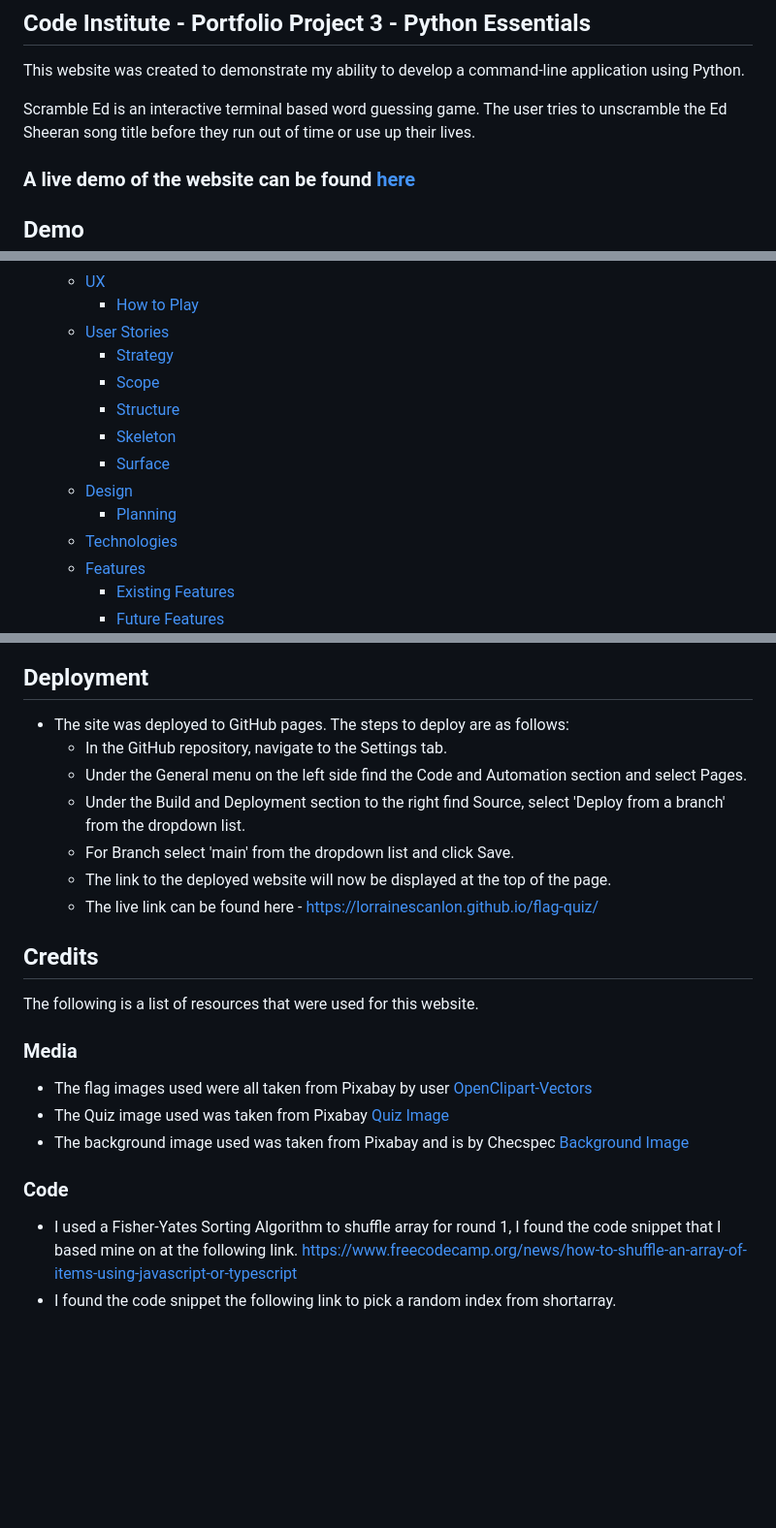
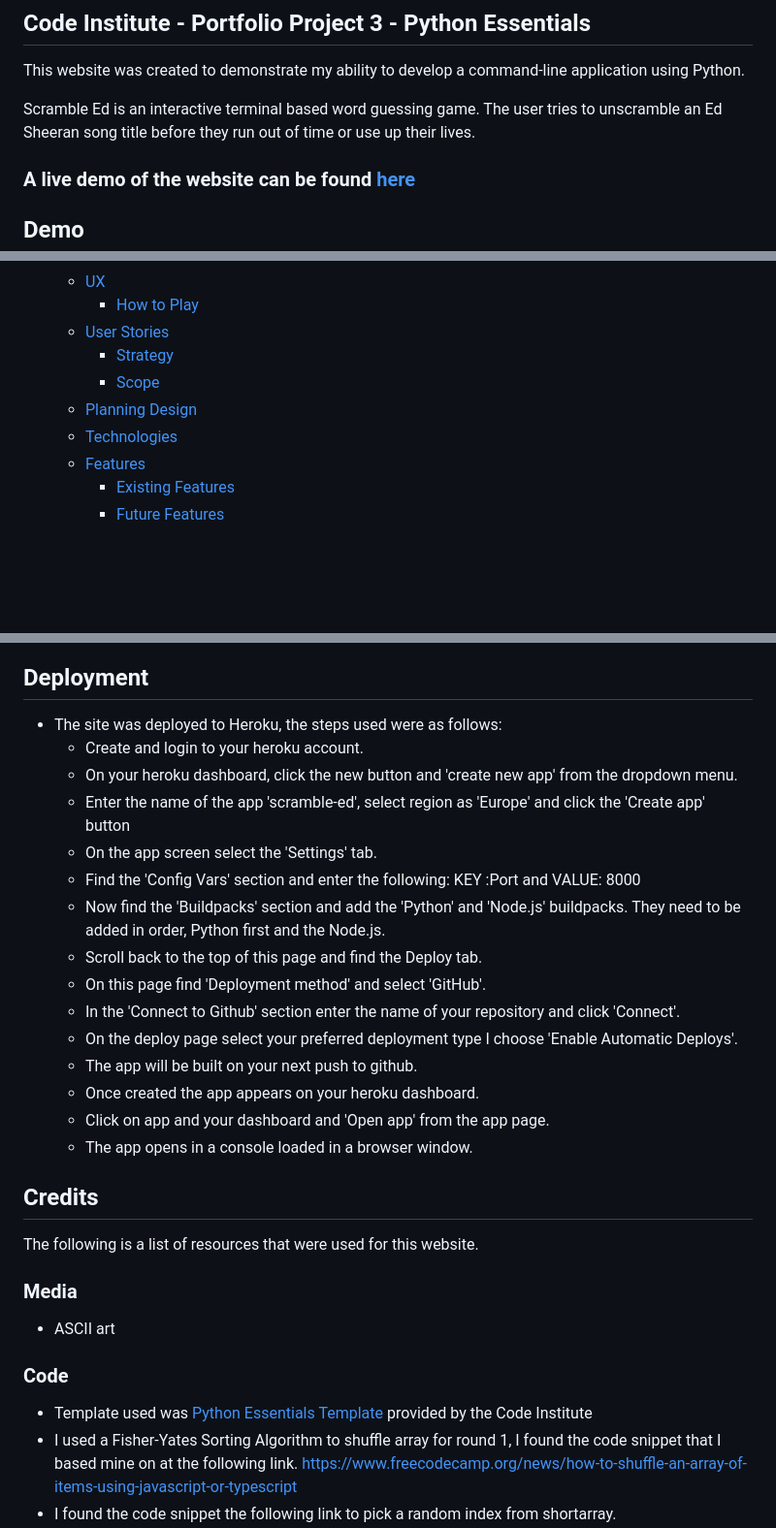
Before and after one commit to lorrainescanlon/scramble-ed, a Markdown page: README.md, 3 parts joined by grey strips. Shown: that part at 97% size. GitHub-like rendering; blank space fills up the shorter version.

Commit message:
upates to README

```diff
--- a/README.md
+++ b/README.md
@@ -7,7 +7,7 @@
 
 This website was created to demonstrate my ability to develop a command-line  application using Python.
 
-Scramble Ed is an interactive terminal based word guessing game. The user tries to unscramble the Ed Sheeran song title before they run out of time or use up their lives.
+Scramble Ed is an interactive terminal based word guessing game. The user tries to unscramble an Ed Sheeran song title before they run out of time or use up their lives.
 
 ### A live demo of the website can be found [here](https://scramble-ed-298bb66f3eff.herokuapp.com/)
 
@@ -26,11 +26,8 @@ Scramble Ed is an interactive terminal based word guessing game. The user tries
   - [User Stories](#user-stories)
     - [Strategy](#strategy)
     - [Scope](#scope)
-    - [Structure](#structure)
-    - [Skeleton](#skeleton)
-    - [Surface](#surface)
-  - [Design](#design)
-    - [Planning](#planning)
+  - [Planning](#planning)
+    [Design](#design)
   - [Technologies](#technologies)
   - [Features](#features)
     - [Existing Features](#existing-features)
@@ -181,23 +169,34 @@ The following features are included on the website.
 
 
 ## Deployment
-- The site was deployed to GitHub pages. The steps to deploy are as follows:
-  - In the GitHub repository, navigate to the Settings tab.
-  - Under the General menu on the left side find the Code and Automation section and select Pages.
-  - Under the Build and Deployment section to the right find Source, select 'Deploy from a branch' from the dropdown list.
-  - For Branch select 'main' from the dropdown list and click Save.
-  - The link to the deployed website will now be displayed at the top of the page.
-  - The live link can be found here - https://lorrainescanlon.github.io/flag-quiz/
+- The site was deployed to Heroku, the steps used were as follows:
+  - Create and login to your heroku account.
+  - On your heroku dashboard, click the new button and 'create new app' from the dropdown menu.
+  - Enter the name of the app 'scramble-ed', select region as 'Europe' and click the 'Create app' button
+  - On the app screen select the 'Settings' tab.
+  - Find the 'Config Vars' section and enter the following:
+  KEY :Port and VALUE: 8000
+  - Now find the 'Buildpacks' section and add the 'Python' and 'Node.js' buildpacks. They need to be added in order, Python first and the Node.js.
+  - Scroll back to the top of this page and find the Deploy tab.
+  - On this page find 'Deployment method' and select 'GitHub'.
+  - In the 'Connect to Github' section enter the name of your repository and click 'Connect'.
+  - On the deploy page select your preferred deployment type I choose 'Enable Automatic Deploys'.
+  - The app will be built on your next push to github.
+  - Once created the app appears on your heroku dashboard.
+  - Click on app and your dashboard and 'Open app' from the app page.
+  - The app opens in a console loaded in a browser window.
+
+
+
 
 ## Credits
 The following is a list of resources that were used for this website.
 
 ### Media
-- The flag images used were all taken from Pixabay by user [OpenClipart-Vectors](https://pixabay.com/users/openclipart-vectors-30363/)
-- The Quiz image used was taken from Pixabay [Quiz Image](https://pixabay.com/vectors/quiz-tiles-letters-red-game-test-2058883/)
-- The background image used was taken from Pixabay and is by Checspec [Background Image](https://pixabay.com/illustrations/abc-alphabet-back-to-school-cartoon-5933479/)
+- ASCII art
 
 ### Code
+ - Template used was [Python Essentials Template](https://github.com/Code-Institute-Org/python-essentials-template) provided by the Code Institute
  - I used a Fisher-Yates Sorting Algorithm to shuffle array for round 1, I found the code snippet that I based mine on at the following link.
    https://www.freecodecamp.org/news/how-to-shuffle-an-array-of-items-using-javascript-or-typescript
  - I found the code snippet the following link to pick a random index from shortarray.
```
Also changed, not shown: other parts of README.md (+13 -22 lines).
